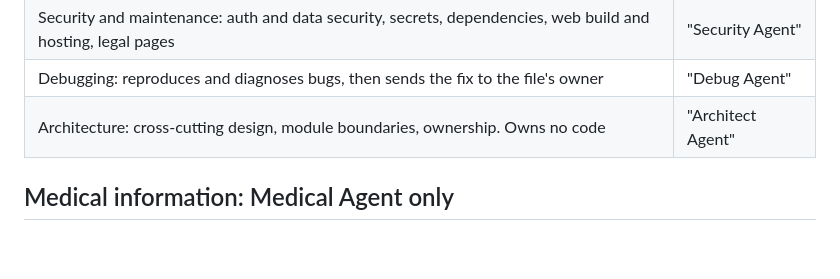
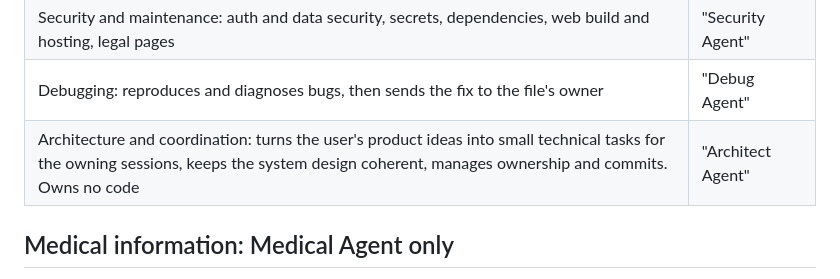
Before and after one commit to arjav554/SurgicalReps, a Markdown page: docs/COLLABORATION.md, the part around the change. GitHub-like rendering; blank space fills up the shorter version.

Commit message:
Describe the Architect role as product planner and coordinator
Co-Authored-By: Claude Opus 5.5 <noreply@anthropic.com>

```diff
--- a/docs/COLLABORATION.md
+++ b/docs/COLLABORATION.md
@@ -12,7 +12,7 @@ The session name is its `SendMessage` address, so copy it exactly as `ListAgents
 | Developer: Supabase schema and sync, persisted stores and device storage, and the code that loads and checks content | "Developer Agent" |
 | Security and maintenance: auth and data security, secrets, dependencies, web build and hosting, legal pages | "Security Agent" |
 | Debugging: reproduces and diagnoses bugs, then sends the fix to the file's owner | "Debug Agent" |
-| Architecture: cross-cutting design, module boundaries, ownership. Owns no code | "Architect Agent" |
+| Architecture and coordination: turns the user's product ideas into small technical tasks for the owning sessions, keeps the system design coherent, manages ownership and commits. Owns no code | "Architect Agent" |
 
 ## Medical information: Medical Agent only
 
```
